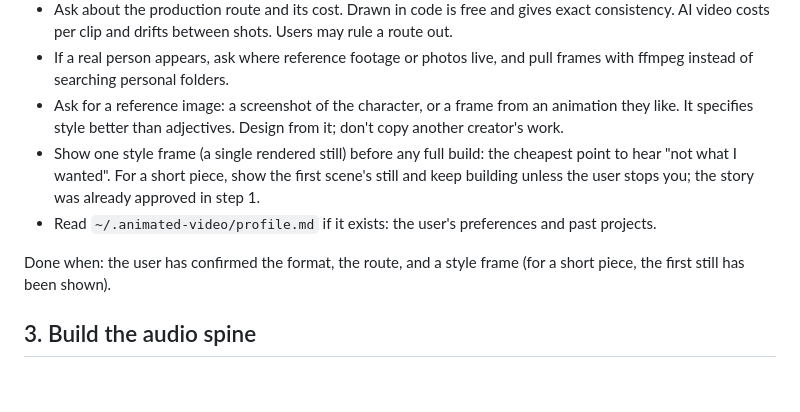
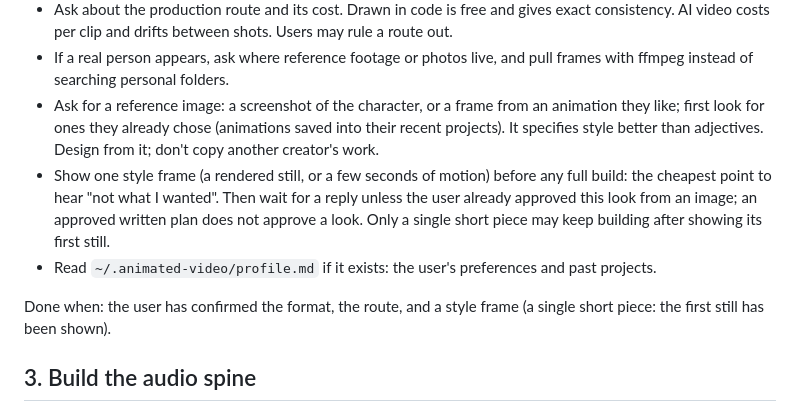
Before and after one commit to goodnight000/cstack, a Markdown page: skills/animated-video/SKILL.md, the part around the change. Drawn GitHub-style; blank space fills up the shorter version.

Commit message:
Stop at the style frame and put pictures before words in Animated Video
From a reflection on a session where a full set of eight text-heavy overlays
was built from an approved written plan, then rejected as "not exciting"; a
character-led, mostly visual redo was accepted after a 3.5 s motion test.

- Step 2: after the style frame (a still or a few seconds of motion), wait for
  a reply unless the user already approved the look from an image. A written
  plan does not approve a look; only a single short piece keeps building.
  Narrows ed18831's "keep building" to single short pieces, since the same
  wrong-format failure recurred on a multi-scene set.
  Expected: no multi-scene build starts on a look the user has not seen.
- Step 2: look first for reference animations the user already chose
  (saved into recent projects) before asking for one.
  Expected: fewer style guesses when references exist on disk.
- Motion graphics, on-screen text: picture first; cover the words, and if a
  beat stops reading, redesign the picture instead of adding labels.
  Expected: fewer beats that depend on reading.
- Pipeline: building before the VO exists with script-derived stand-in word
  timing, marked unverified end to end until a real VO is aligned.

Co-Authored-By: Claude Opus 5.5 (1M context) <noreply@anthropic.com>

```diff
--- a/skills/animated-video/SKILL.md
+++ b/skills/animated-video/SKILL.md
@@ -58,14 +58,15 @@ infographic, a motion comic, AI clips). One session built five versions of the w
 - If a real person appears, ask where reference footage or photos live, and pull frames with
   ffmpeg instead of searching personal folders.
 - Ask for a reference image: a screenshot of the character, or a frame from an animation they
-  like. It specifies style better than adjectives. Design from it; don't copy another creator's
-  work.
-- Show one style frame (a single rendered still) before any full build: the cheapest point to
-  hear "not what I wanted". For a short piece, show the first scene's still and keep building
-  unless the user stops you; the story was already approved in step 1.
+  like; first look for ones they already chose (animations saved into their recent projects).
+  It specifies style better than adjectives. Design from it; don't copy another creator's work.
+- Show one style frame (a rendered still, or a few seconds of motion) before any full build: the
+  cheapest point to hear "not what I wanted". Then wait for a reply unless the user already
+  approved this look from an image; an approved written plan does not approve a look. Only a
+  single short piece may keep building after showing its first still.
 - Read `~/.animated-video/profile.md` if it exists: the user's preferences and past projects.
 
-Done when: the user has confirmed the format, the route, and a style frame (for a short piece,
+Done when: the user has confirmed the format, the route, and a style frame (a single short piece:
 the first still has been shown).
 
 ## 3. Build the audio spine
```
Also changed, not shown: 2 other files.
